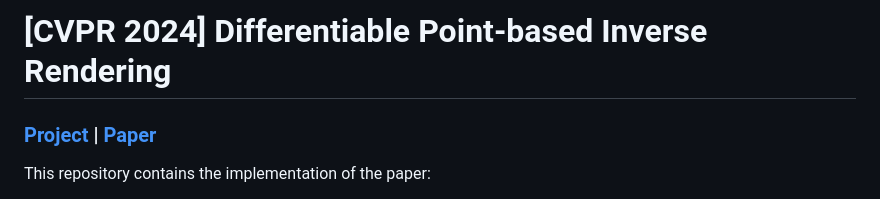
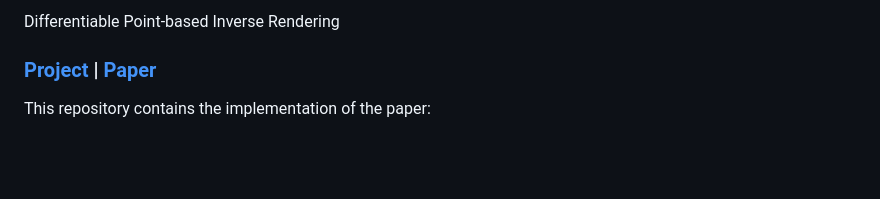
Before and after one commit to hg-chung/DPIR, a Markdown page: README.md, the part around the change. GitHub-like rendering; blank space fills up the shorter version.

Commit message:
Update README.md
Signed-off-by: Hoon-Gyu Chung <107260735+hg-chung@users.noreply.github.com>

```diff
--- a/README.md
+++ b/README.md
@@ -1,4 +1,4 @@
-# [CVPR 2024] Differentiable Point-based Inverse Rendering
+Differentiable Point-based Inverse Rendering
 
 ### [Project](https://hg-chung.github.io/DPIR/) | [Paper](https://arxiv.org/abs/2312.02480)
 
```
